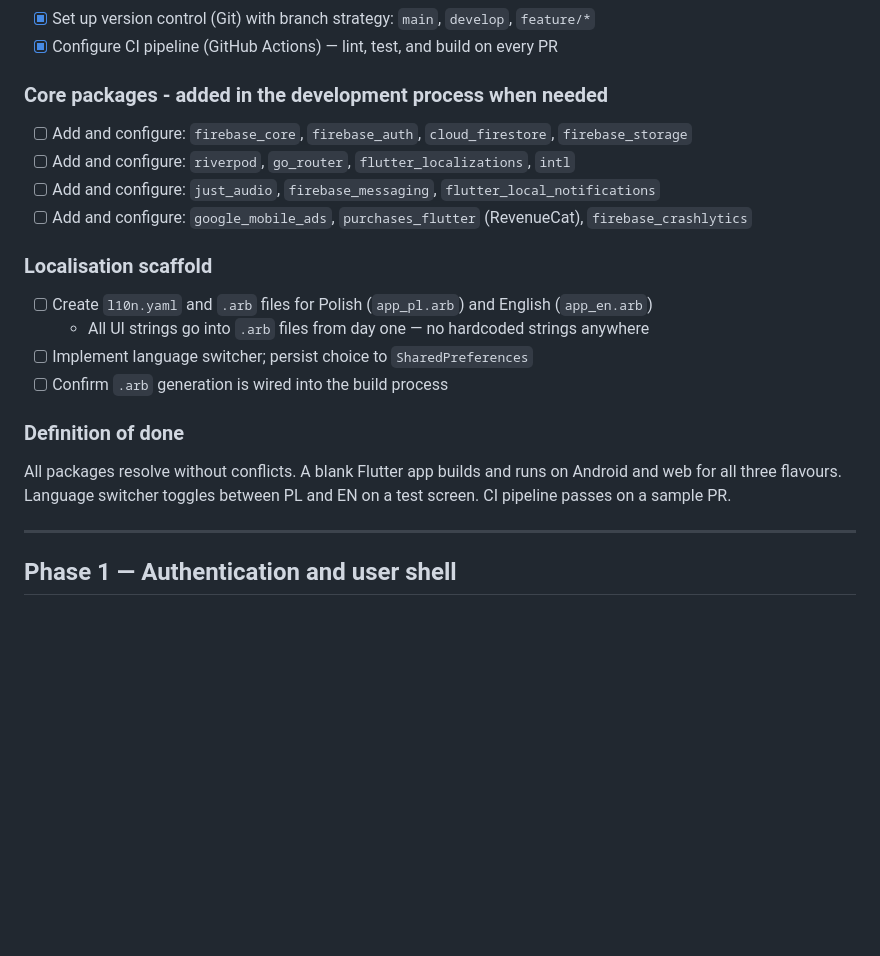
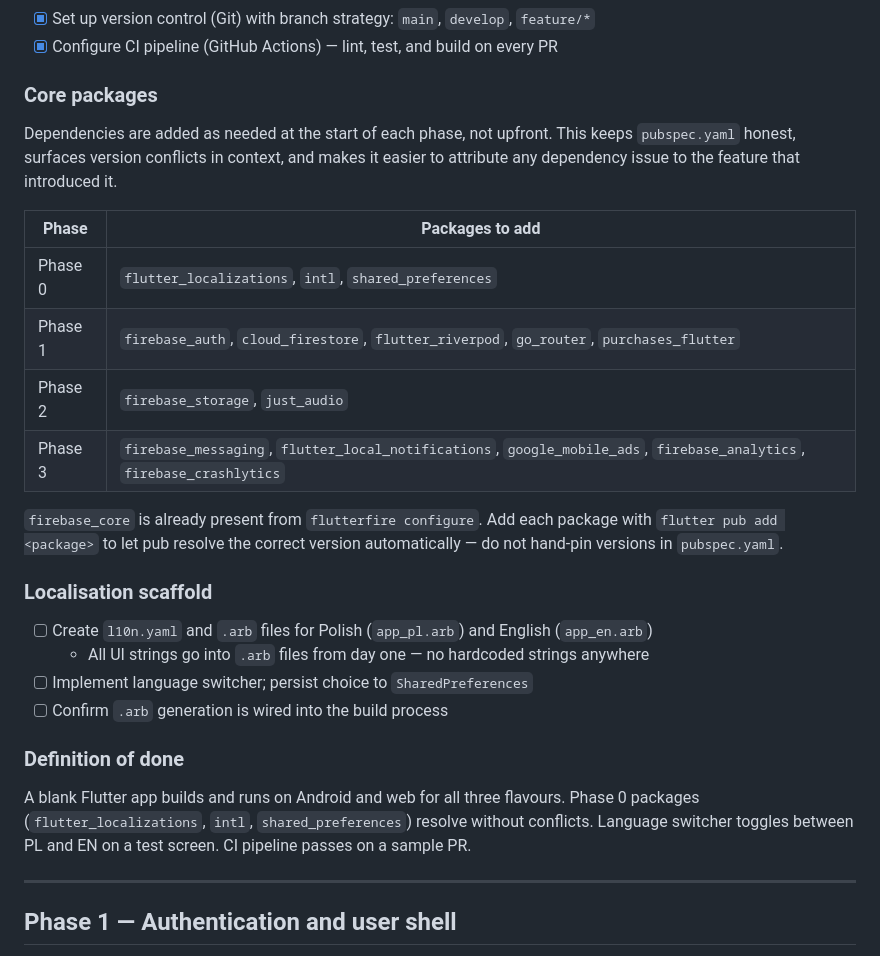
Before and after one commit to beginner1986/stanag, a Markdown page: docs/stanag_implementation_plan.md, the part around the change. Rendered like a GitHub page; blank space fills up the shorter version.

Commit message:
Implementation plan updated with packages details

```diff
--- a/docs/stanag_implementation_plan.md
+++ b/docs/stanag_implementation_plan.md
@@ -35,12 +35,18 @@
 - [x] Set up version control (Git) with branch strategy: `main`, `develop`, `feature/*`
 - [x] Configure CI pipeline (GitHub Actions) — lint, test, and build on every PR
 
-### Core packages - added in the development process when needed
+### Core packages
 
-- [ ] Add and configure: `firebase_core`, `firebase_auth`, `cloud_firestore`, `firebase_storage`
-- [ ] Add and configure: `riverpod`, `go_router`, `flutter_localizations`, `intl`
-- [ ] Add and configure: `just_audio`, `firebase_messaging`, `flutter_local_notifications`
-- [ ] Add and configure: `google_mobile_ads`, `purchases_flutter` (RevenueCat), `firebase_crashlytics`
+Dependencies are added as needed at the start of each phase, not upfront. This keeps `pubspec.yaml` honest, surfaces version conflicts in context, and makes it easier to attribute any dependency issue to the feature that introduced it.
+
+| Phase | Packages to add |
+|---|---|
+| Phase 0 | `flutter_localizations`, `intl`, `shared_preferences` |
+| Phase 1 | `firebase_auth`, `cloud_firestore`, `flutter_riverpod`, `go_router`, `purchases_flutter` |
+| Phase 2 | `firebase_storage`, `just_audio` |
+| Phase 3 | `firebase_messaging`, `flutter_local_notifications`, `google_mobile_ads`, `firebase_analytics`, `firebase_crashlytics` |
+
+`firebase_core` is already present from `flutterfire configure`. Add each package with `flutter pub add <package>` to let pub resolve the correct version automatically — do not hand-pin versions in `pubspec.yaml`.
 
 ### Localisation scaffold
 
@@ -51,7 +57,7 @@
 
 ### Definition of done
 
-All packages resolve without conflicts. A blank Flutter app builds and runs on Android and web for all three flavours. Language switcher toggles between PL and EN on a test screen. CI pipeline passes on a sample PR.
+A blank Flutter app builds and runs on Android and web for all three flavours. Phase 0 packages (`flutter_localizations`, `intl`, `shared_preferences`) resolve without conflicts. Language switcher toggles between PL and EN on a test screen. CI pipeline passes on a sample PR.
 
 ---
 
```
